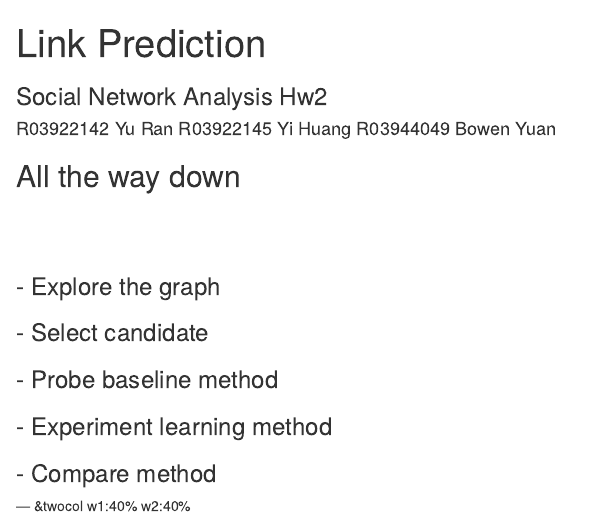
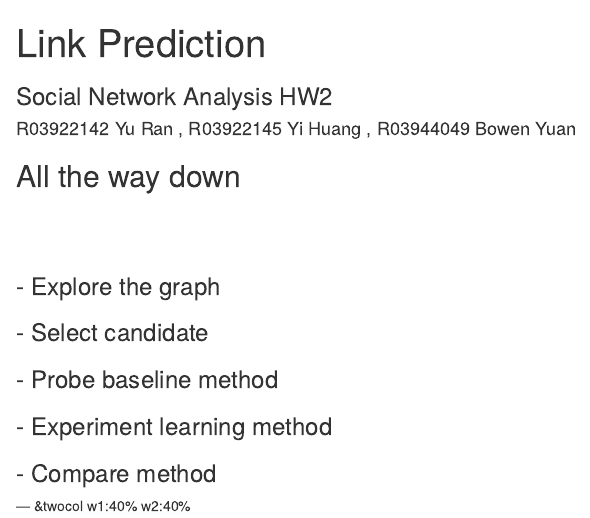
Before and after one commit to Hyiiego/present_demo, an R Markdown document (index.Rmd): the page in a window 1100 px wide, from its top. Rendered offline with R 4.5, knitr and Pandoc, with nearby package versions; some code elsewhere in the file could not run offline.

Commit message:
publishing deck

```diff
--- a/index.Rmd
+++ b/index.Rmd
@@ -1,7 +1,7 @@
 ---
 title       : Link Prediction
-subtitle    : Social Network Analysis Hw2
-author      : 'R03922142 Yu Ran  R03922145 Yi Huang  R03944049 Bowen Yuan'
+subtitle    : Social Network Analysis HW2
+author      : 'R03922142 Yu Ran , R03922145 Yi Huang , R03944049 Bowen Yuan'
 job         :
 framework   : io2012        # {io2012, html5slides, shower, dzslides, ...}
 highlighter : highlight.js  # {highlight.js, prettify, highlight}
```
Also changed, not shown: index.html, index.md.
